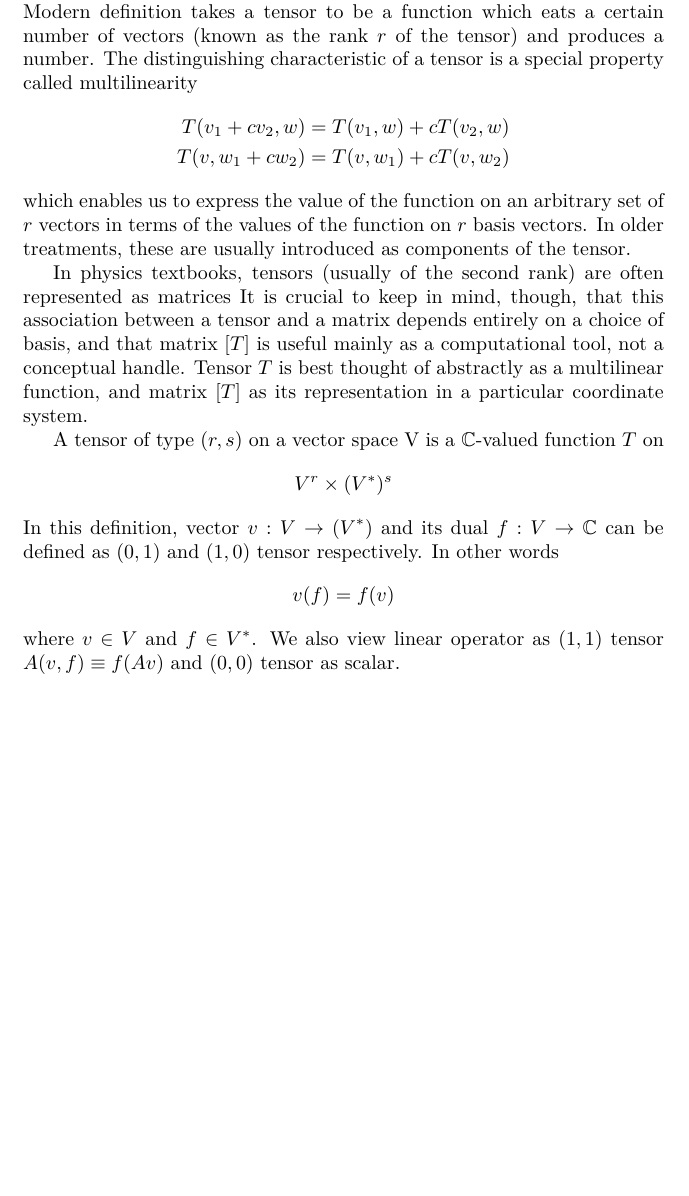
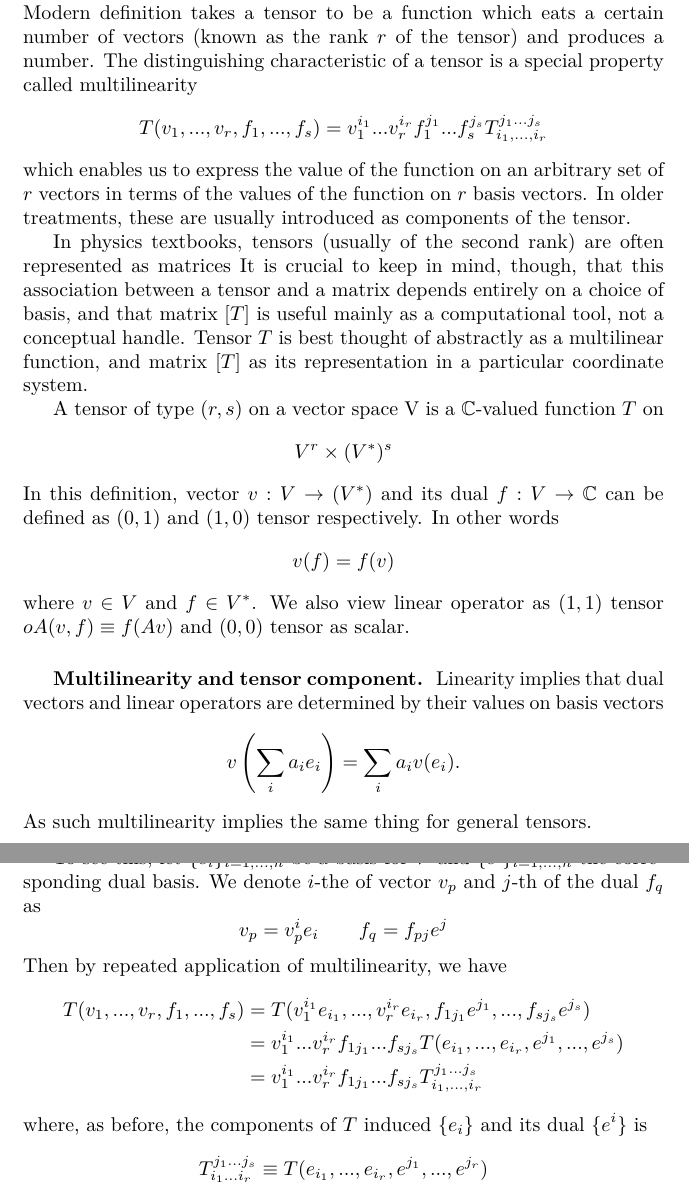
Before and after one commit to JohanesFaustus/PhysicalMathematics, a LaTeX thesis (Main.tex, which reads Chapter/AnalyticApproach/Tensor/tensor.tex): part of page 209 of 290 before the commit and two parts of pages 209 and 210 of 291 after it, the two joined at a grey line, cut so that both start at the same text, the shorter picture padded with empty space. Compiled offline with pdfLaTeX.

Commit message:
added multilinearity

```diff
--- a/Chapter/AnalyticApproach/Tensor/tensor.tex
+++ b/Chapter/AnalyticApproach/Tensor/tensor.tex
@@ -69,10 +69,10 @@ This is the reason why the indices is defined in such way
 Many older books define a tensor as a collection of objects which carry indices and which 'transform' in a particular way specified by those indices.
 Modern  definition takes a tensor to be a function which eats a certain number of vectors (known as the rank $r$ of the tensor) and produces a number.
 The distinguishing characteristic of a tensor is a special property called multilinearity
-\begin{align*}
-    T(v_1 + c v_2, w) & =  T(v_1, w) + c T(v_2, w) \\
-    T(v, w_1 + c w_2) & =  T(v, w_1) + c T(v, w_2)
-\end{align*}
+\begin{equation*}
+      T(v_{1}, ..., v_{r}, f_{1}, ..., f_{s})
+      = v_{1}^{i_{1}}...v_{r}^{i_{r}} f_{1}^{j_{1}}...f_{s}^{j_{s}} T_{i_{1},...,i_{r}}^{j_{1}...j_{s}}
+\end{equation*}
 which enables us to express the value of the function on an arbitrary set of $r$ vectors in terms of the values of the function on $r$ basis vectors.
 In older treatments, these are usually introduced as components of the tensor.
 
@@ -90,5 +90,29 @@ In other words
       v(f)=f(v)
 \end{equation*}
 where $v \in V$ and $f \in V^*$.
-We also view linear operator as $(1,1)$ tensor $A(v,f)\equiv f(Av)$ and $(0,0)$ tensor as scalar.
+We also view linear operator as $(1,1)$ tensor $oA(v,f)\equiv f(Av)$ and $(0,0)$ tensor as scalar.
+
+\subsubsection{Multilinearity and tensor component.}
+Linearity implies that dual vectors and linear operators are determined by their values on basis vectors
+\begin{equation*}
+      v \left(\sum_{i} a_{i} e_{i}\right) = \sum_{i} a_{i} v(e_{i}).
+\end{equation*}
+As such multilinearity implies the same thing for general tensors.
+
+To see this, let  $\{e_i \}_{i=1,...,n}$ be a basis for $V$ and $\{e^i \}_{i=1,...,n}$ the corresponding dual basis.
+We denote $i$-the of vector $v_p$ and $j$-th of the dual $f_q$ as
+\begin{equation*}
+      v_p  = v_p^i e_i\qquad
+      f_q  = f_{pj} e^j
+\end{equation*}
+Then by repeated application of multilinearity, we have
+\begin{align*}
+      T(v_{1}, ..., v_{r}, f_{1}, ..., f_{s}) & =  T(v_1^{i_1} e_{i_1}, ..., v_r^{i_r} e_{i_r}, f_{1j_1} e^{j_1}, ..., f_{sj_s} e^{j_s})                        \\
+                                              & =  v_{1}^{i_{1}}...v_{r}^{i_{r}} f_{1j_{1}}...f_{sj_{s}} T(e_{i_{1}}, ..., e_{i_{r}}, e^{j_{1}},..., e^{j_{s}}) \\
+                                              & =  v_{1}^{i_{1}}...v_{r}^{i_{r}} f_{1j_{1}}...f_{sj_{s}} T_{i_{1},...,i_{r}}^{j_{1}...j_{s}}
+\end{align*}
+where, as before, the components of $T$ induced $\{e_i \}$ and its dual $\{e^i \}$ is
+\begin{equation*}
+      T_{i_{1}...i_{r}}^{j_{1}...j_{s}} \equiv T(e_{i_{1}},...,e_{i_{r}},e^{j_{1}},...,e^{j_{r}})
+\end{equation*}
 \end{document}
```
Lines whose indentation alone changed are shown as unchanged.
